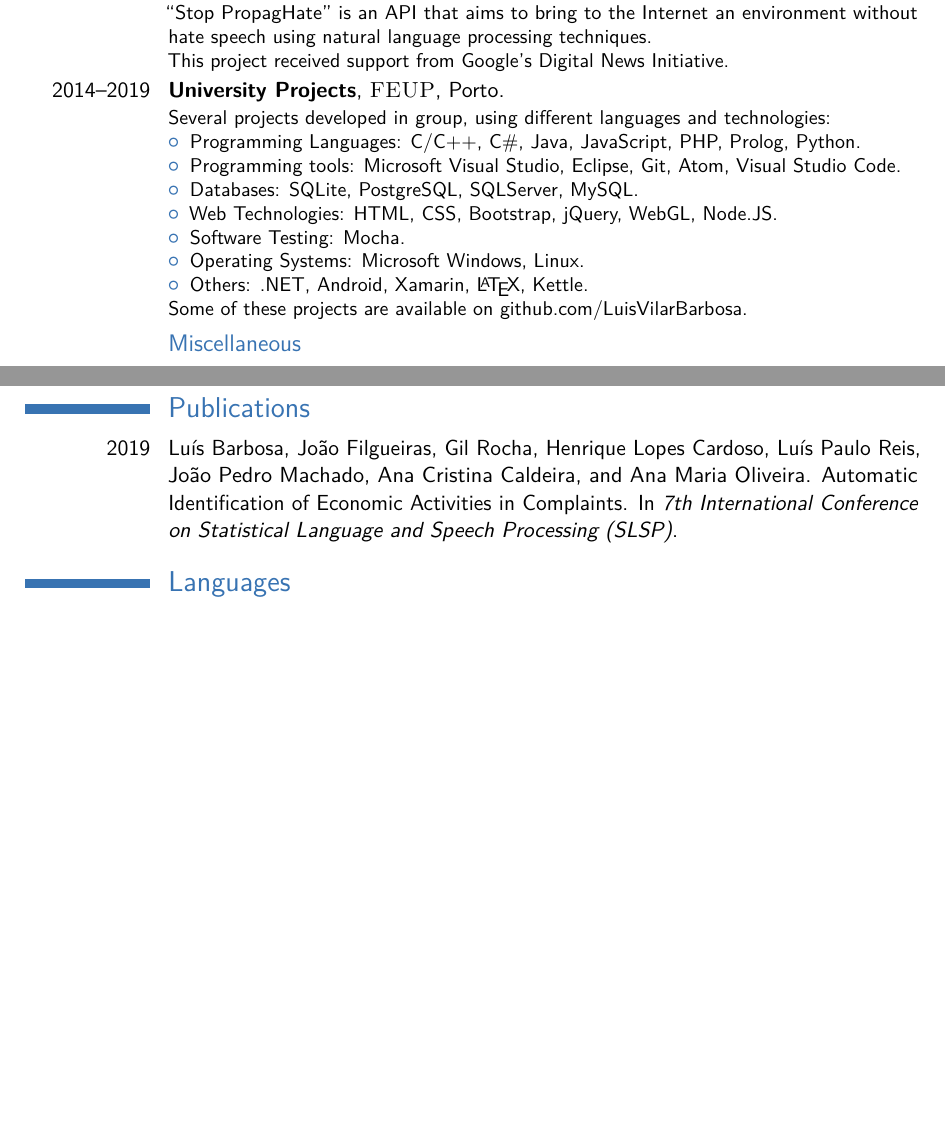
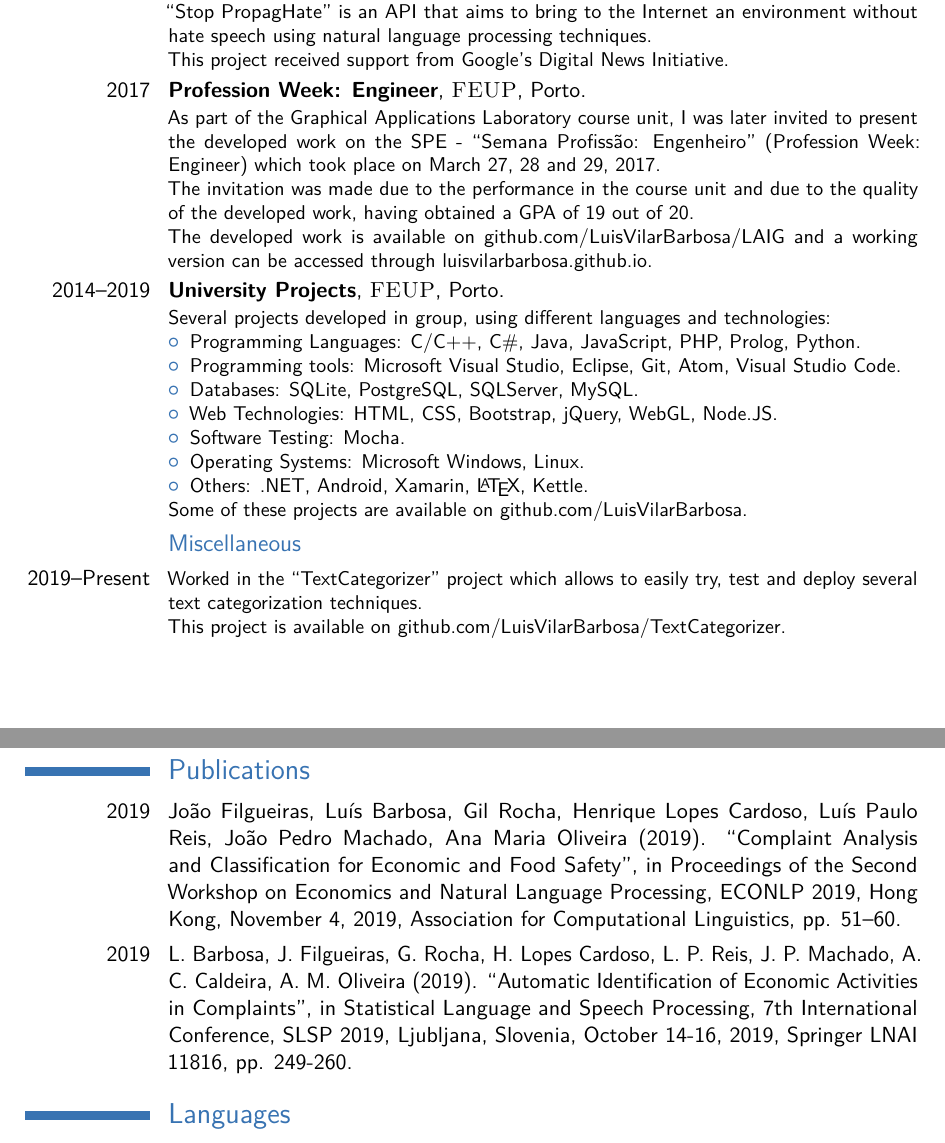
Before and after one commit to LuisVilarBarbosa/Curriculum-Vitae, a LaTeX CV (CV_Luis_Barbosa.tex): two parts of pages 2 and 3 of 3 before the commit and two parts of pages 2 and 4 of 4 after it, joined at a grey line, cut so that both start at the same text, the shorter picture padded with empty space. Compiled offline with pdfLaTeX.

Commit message:
CV .tex and .pdf updated

```diff
--- a/CV_Luis_Barbosa.tex
+++ b/CV_Luis_Barbosa.tex
@@ -117,3 +120,8 @@
+	The ``TextCategorizer'' project is available on \href{https://github.com/LuisVilarBarbosa/TextCategorizer}{github.com/LuisVilarBarbosa/TextCategorizer}.
+}
+
+%------------------------------------------------
+
 \cventry{2018--2019}{Operations Chair}{\textsc{Talk a Bit 2019}}{Porto}{GPA: 17 out of 20}{
 	Talk a Bit 2019 was a non-profit tech conference organized by graduating MIEIC (Integrated Master in Informatics and Computing Engineering) and MESW (Master in Software Engineering) students at FEUP, the Faculty of Engineering of the University of Porto, focusing on the future of technology. The conference started in 2013 with less than 150 attendees and emitted 500 tickets in 2019.\\
 	As an Operations Chair, I had to manage all the tasks necessary to assure that the conference had the equipment, spaces and personnel necessary to ensure the successful holding of the conference, had to delegate tasks between the members of the Operations department and had to communicate with entities of FEUP and some external entities to ensure some services.\\
@@ -137,6 +145,14 @@
 
 %------------------------------------------------
 
+\cventry{2017}{Profession Week: Engineer}{\textsc{FEUP}}{Porto}{}{
+	As part of the Graphical Applications Laboratory course unit, I was later invited to present the developed work on the SPE - ``Semana Profissão: Engenheiro'' (Profession Week: Engineer) which took place on March 27, 28 and 29, 2017.\\
+	The invitation was made due to the performance in the course unit and due to the quality of the developed work, having obtained a GPA of 19 out of 20.\\
+	The developed work is available on \href{https://github.com/LuisVilarBarbosa/LAIG}{github.com/LuisVilarBarbosa/LAIG} and a working version can be accessed through \href{https://luisvilarbarbosa.github.io}{luisvilarbarbosa.github.io}.
+}
+
+%------------------------------------------------
+
 \cventry{2014--2019}{University Projects}{\textsc{FEUP}}{Porto}{}{
 	Several projects developed in group, using different languages and technologies:
 	\begin{itemize}
@@ -154,6 +170,11 @@
 %------------------------------------------------
 
 \subsection{Miscellaneous}
+
+\cventry{2019--Present}{}{}{}{}{
+	Worked in the ``TextCategorizer'' project which allows to easily try, test and deploy several text categorization techniques.\\
+	This project is available on \href{https://github.com/LuisVilarBarbosa/TextCategorizer}{github.com/LuisVilarBarbosa/TextCategorizer}.
+}
 
 \cventry{2018--Present}{}{}{}{}{
 	Worked in the ``openvpn-server'' project which allows to easily install an OpenVPN server on a Ubuntu/Debian-based machine.\\
@@ -206,7 +227,8 @@
 
 \section{Publications}
 
-\cvitem{2019}{Luís Barbosa, João Filgueiras, Gil Rocha, Henrique Lopes Cardoso, Luís Paulo Reis, João Pedro Machado, Ana Cristina Caldeira, and Ana Maria Oliveira. Automatic Identification of Economic Activities in Complaints. In \textit{7th International Conference on Statistical Language and Speech Processing (SLSP)}.}
+\cvitem{2019}{João Filgueiras, Luís Barbosa, Gil Rocha, Henrique Lopes Cardoso, Luís Paulo Reis, João Pedro Machado, Ana Maria Oliveira (2019). ``Complaint Analysis and Classification for Economic and Food Safety'', in Proceedings of the Second Workshop on Economics and Natural Language Processing, ECONLP 2019, Hong Kong, November 4, 2019, Association for Computational Linguistics, pp. 51–60.}
+\cvitem{2019}{L. Barbosa, J. Filgueiras, G. Rocha, H. Lopes Cardoso, L. P. Reis, J. P. Machado, A. C. Caldeira, A. M. Oliveira (2019). ``Automatic Identification of Economic Activities in Complaints'', in Statistical Language and Speech Processing, 7th International Conference, SLSP 2019, Ljubljana, Slovenia, October 14-16, 2019, Springer LNAI 11816, pp. 249-260.}
 
 %----------------------------------------------------------------------------------------
 %	LANGUAGES SECTION
```
Also changed, not shown: CV_Luis_Barbosa.pdf, CV_Luis_Barbosa.tex (3 more changed lines).
